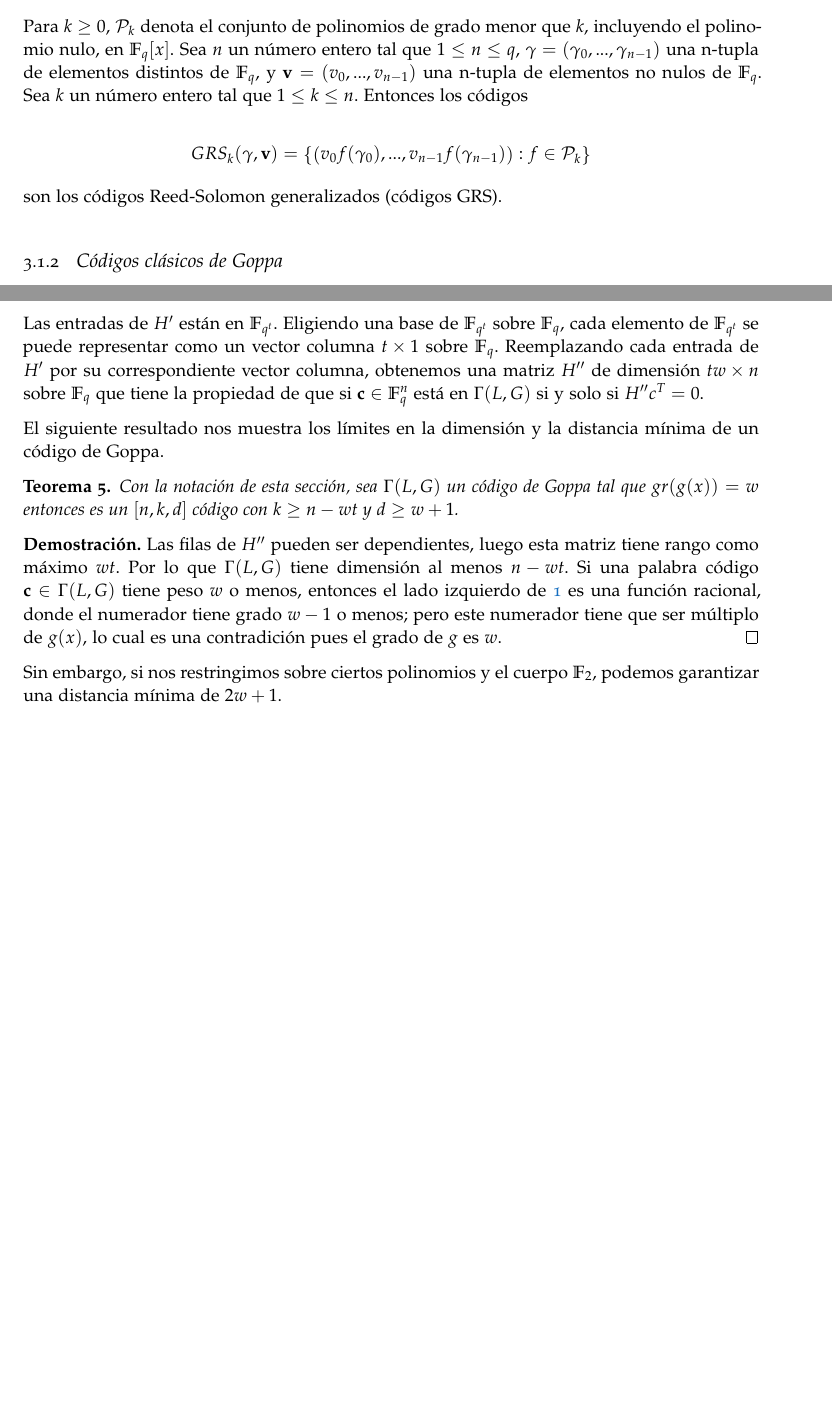
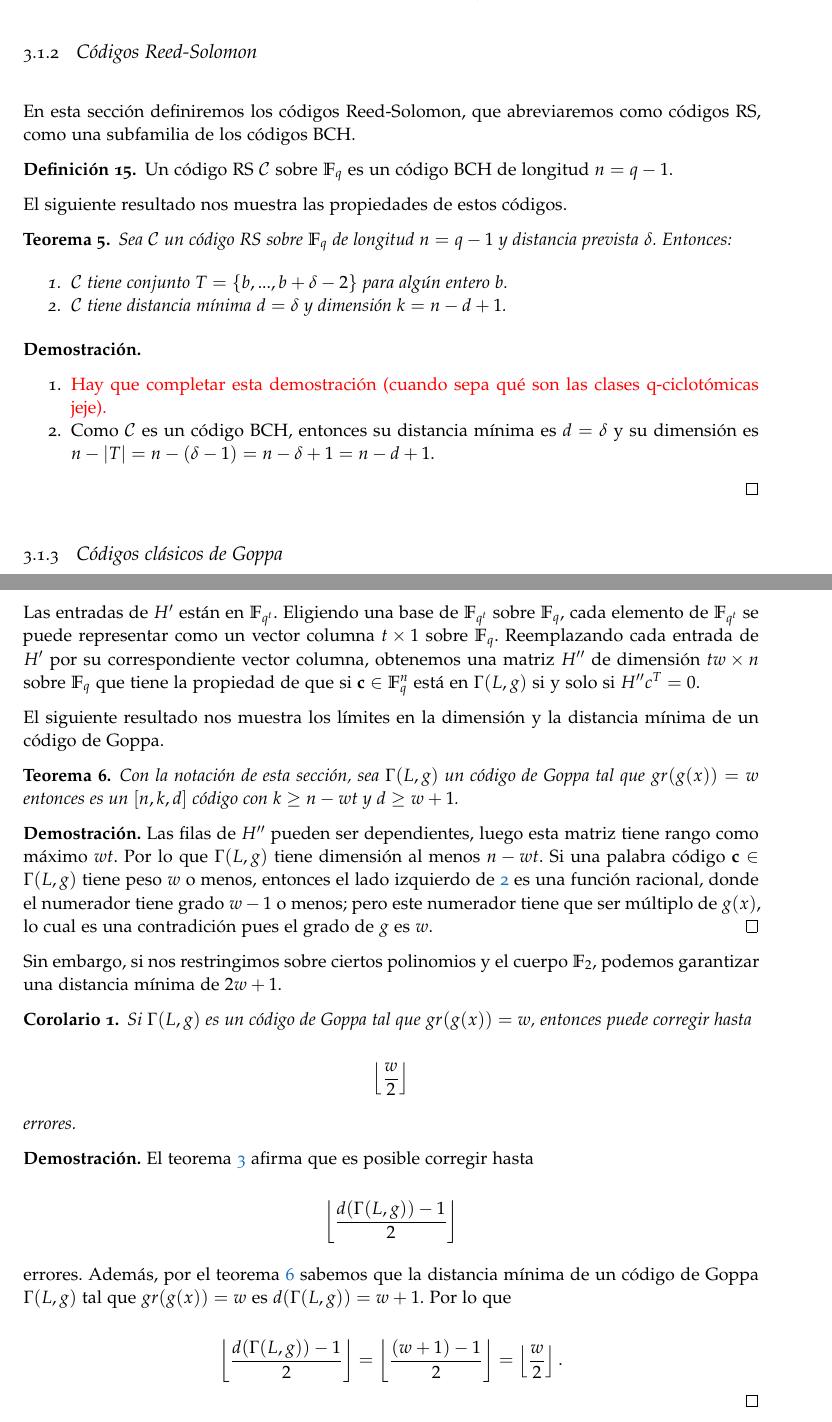
Before and after one commit to paula1999/TFG, a LaTeX thesis (documentation/main.tex, which reads documentation/chapters/chapter3.tex): two parts of pages 19 and 21 of 27 before the commit and two parts of pages 20 and 22 of 28 after it, joined at a grey line, cut at the place of the change, the shorter picture padded with empty space. Compiled offline with pdfLaTeX; a missing font is replaced by an installed copy or a similar font.

Commit message:
Capítulo 3: completo códigos BCH y RS

```diff
--- a/documentation/chapters/chapter3.tex
+++ b/documentation/chapters/chapter3.tex
@@ -22,9 +38,41 @@ Antes de estudiar los códigos de Goppa, introduciremos algunos códigos clásic
+\subsection{Códigos Reed-Solomon}
+
+En esta sección definiremos los códigos Reed-Solomon, que abreviaremos como códigos RS, como una subfamilia de los códigos BCH.
+
+\begin{definition}
+    Un código RS $\mathcal{C}$ sobre $\mathbb{F}_q$ es un código BCH de longitud $n = q - 1$.
+\end{definition}
+
+El siguiente resultado nos muestra las propiedades de estos códigos.
+
+\begin{theorem}
+    Sea $\mathcal{C}$ un código RS sobre $\mathbb{F}_q$ de longitud $n = q - 1$ y distancia prevista $\delta$. Entonces:
+
+    \begin{enumerate}
+        \item $\mathcal{C}$ tiene conjunto $T = \{ b, ..., b + \delta - 2 \}$ para algún entero $b$.
+        \item $\mathcal{C}$ tiene distancia mínima $d = \delta$ y dimensión $k = n - d + 1$.
+    \end{enumerate}
+\end{theorem}
+
+\begin{proof}
+    % TODO: demostracion
+    \begin{enumerate}
+        \item \textcolor{red}{Hay que completar esta demostración (cuando sepa qué son las clases q-ciclotómicas jeje).}
+        \item Como $\mathcal{C}$ es un código BCH, entonces su distancia mínima es $d = \delta$ y su dimensión es $n - \vert T \vert = n - (\delta - 1) = n - \delta + 1 = n - d + 1$.
+    \end{enumerate}
+\end{proof}
+
+
+\begin{comment}
+    % TODO: esto sirve?
+A continuación, introduciremos la definición de los códigos Reed-Solomon generalizados.
 
 Para $k \geq 0$, $\mathcal{P}_k$ denota el conjunto de polinomios de grado menor que $k$, incluyendo el polinomio nulo, en $\mathbb{F}_q[x]$. Sea $n$ un número entero tal que $1 \leq n \leq q$, $\gamma = (\gamma _0,..., \gamma _{n-1})$ una n-tupla de elementos distintos de $\mathbb{F}_q$, y $\textbf{v} = (v_0,...,v_{n-1})$ una n-tupla de elementos no nulos de $\mathbb{F}_q$. Sea $k$ un número entero tal que $1 \leq k \leq n$. Entonces los códigos
 
 $$GRS_k (\gamma, \textbf{v}) = \left\{ \left( v_0 f(\gamma_0), ..., v_{n-1}f(\gamma_{n-1}) \right) : f \in \mathcal{P}_k \right\}$$
 
 son los códigos Reed-Solomon generalizados (códigos GRS).
+\end{comment}
 
 \subsection{Códigos clásicos de Goppa}
 
@@ -98,21 +146,38 @@ con $h_i = g(\gamma_i)^{-1}$.
     \end{equation}
 \end{proposition}
 
-Las entradas de $H'$ están en $\mathbb{F}_{q^t}$. Eligiendo una base de $\mathbb{F}_{q^t}$ sobre $\mathbb{F}_q$, cada elemento de $\mathbb{F}_{q^t}$ se puede representar como un vector columna $t \times 1$ sobre $\mathbb{F}_q$. Reemplazando cada entrada de $H'$ por su correspondiente vector columna, obtenemos una matriz $H''$ de dimensión $tw \times n$ sobre $\mathbb{F}_{q}$ que tiene la propiedad de que si $\textbf{c} \in \mathbb{F}_q^n$ está en $\Gamma(L, G)$ si y solo si $H''c^T = 0$.
+Las entradas de $H'$ están en $\mathbb{F}_{q^t}$. Eligiendo una base de $\mathbb{F}_{q^t}$ sobre $\mathbb{F}_q$, cada elemento de $\mathbb{F}_{q^t}$ se puede representar como un vector columna $t \times 1$ sobre $\mathbb{F}_q$. Reemplazando cada entrada de $H'$ por su correspondiente vector columna, obtenemos una matriz $H''$ de dimensión $tw \times n$ sobre $\mathbb{F}_{q}$ que tiene la propiedad de que si $\textbf{c} \in \mathbb{F}_q^n$ está en $\Gamma(L,g)$ si y solo si $H''c^T = 0$.
 
 El siguiente resultado nos muestra los límites en la dimensión y la distancia mínima de un código de Goppa.
 
 \begin{theorem}
-    Con la notación de esta sección, sea $\Gamma (L, G)$ un código de Goppa tal que $gr(g(x)) = w$ entonces es un $[n, k, d]$ código con $k \geq n - wt$ y $d \geq w + 1$.
+    \label{th:dist_min_Goppa}
+    Con la notación de esta sección, sea $\Gamma(L,g)$ un código de Goppa tal que $gr(g(x)) = w$ entonces es un $[n, k, d]$ código con $k \geq n - wt$ y $d \geq w + 1$.
 \end{theorem}
 
 \begin{proof}
-    Las filas de $H''$ pueden ser dependientes, luego esta matriz tiene rango como máximo $wt$. Por lo que $\Gamma(L,G)$ tiene dimensión al menos $n - wt$. Si una palabra código $\textbf{c} \in \Gamma (L, G)$ tiene peso $w$ o menos, entonces el lado izquierdo de \ref{def:goppa} es una función racional, donde el numerador tiene grado $w - 1$ o menos; pero este numerador tiene que ser múltiplo de $g(x)$, lo cual es una contradición pues el grado de $g$ es $w$.
+    Las filas de $H''$ pueden ser dependientes, luego esta matriz tiene rango como máximo $wt$. Por lo que $\Gamma(L,g)$ tiene dimensión al menos $n - wt$. Si una palabra código $\textbf{c} \in \Gamma(L,g)$ tiene peso $w$ o menos, entonces el lado izquierdo de \ref{def:goppa} es una función racional, donde el numerador tiene grado $w - 1$ o menos; pero este numerador tiene que ser múltiplo de $g(x)$, lo cual es una contradición pues el grado de $g$ es $w$.
 \end{proof}
 
 Sin embargo, si nos restringimos sobre ciertos polinomios y el cuerpo $\mathbb{F}_2$, podemos garantizar una distancia mínima de $2w + 1$.
 
+\begin{corollary}
+    Si $\Gamma(L,g)$ es un código de Goppa tal que $gr(g(x)) = w$, entonces puede corregir hasta
 
+    $$\left\lfloor \frac{w}{2} \right\rfloor $$
+
+    errores.
+\end{corollary}
+
+\begin{proof}
+    El teorema \ref{th:decodificacion_maxima_verosimilitud} afirma que es posible corregir hasta
+
+    $$\left\lfloor \frac{d(\Gamma(L,g)) - 1}{2} \right\rfloor$$
+
+    errores. Además, por el teorema \ref{th:dist_min_Goppa} sabemos que la distancia mínima de un código de Goppa $\Gamma(L,g)$ tal que $gr(g(x)) = w$ es $d(\Gamma(L,g)) = w + 1$. Por lo que
+
+    $$\left\lfloor \frac{d(\Gamma(L,g)) - 1}{2} \right\rfloor = \left\lfloor \frac{(w + 1) - 1}{2} \right\rfloor = \left\lfloor \frac{w}{2} \right\rfloor .$$
+\end{proof}
 
 \section{Decodificación de los códigos de Goppa}
 
--- a/documentation/main.tex
+++ b/documentation/main.tex
@@ -45,6 +45,8 @@ cleardoublepage=empty,abstractoff,BCOR=5mm,paper=a4,fontsize=12pt,main=spanish]{
 \usepackage[numbers]{natbib}
 \usepackage{booktabs} % Para tablas de figuras (ejemplo en salesman)
 \usepackage{listings} % Código
+\usepackage{comment}
+
 
 % Plantilla classicthesis
 \usepackage[beramono,eulerchapternumbers,linedheaders,parts,a5paper,dottedtoc,
```
Also changed, not shown: documentation/chapters/chapter1.tex (+3 -0 lines), documentation/chapters/chapter2.tex (+2 -1 lines), documentation/main.pdf, documentation/chapters/chapter3.tex (28 more changed lines).
